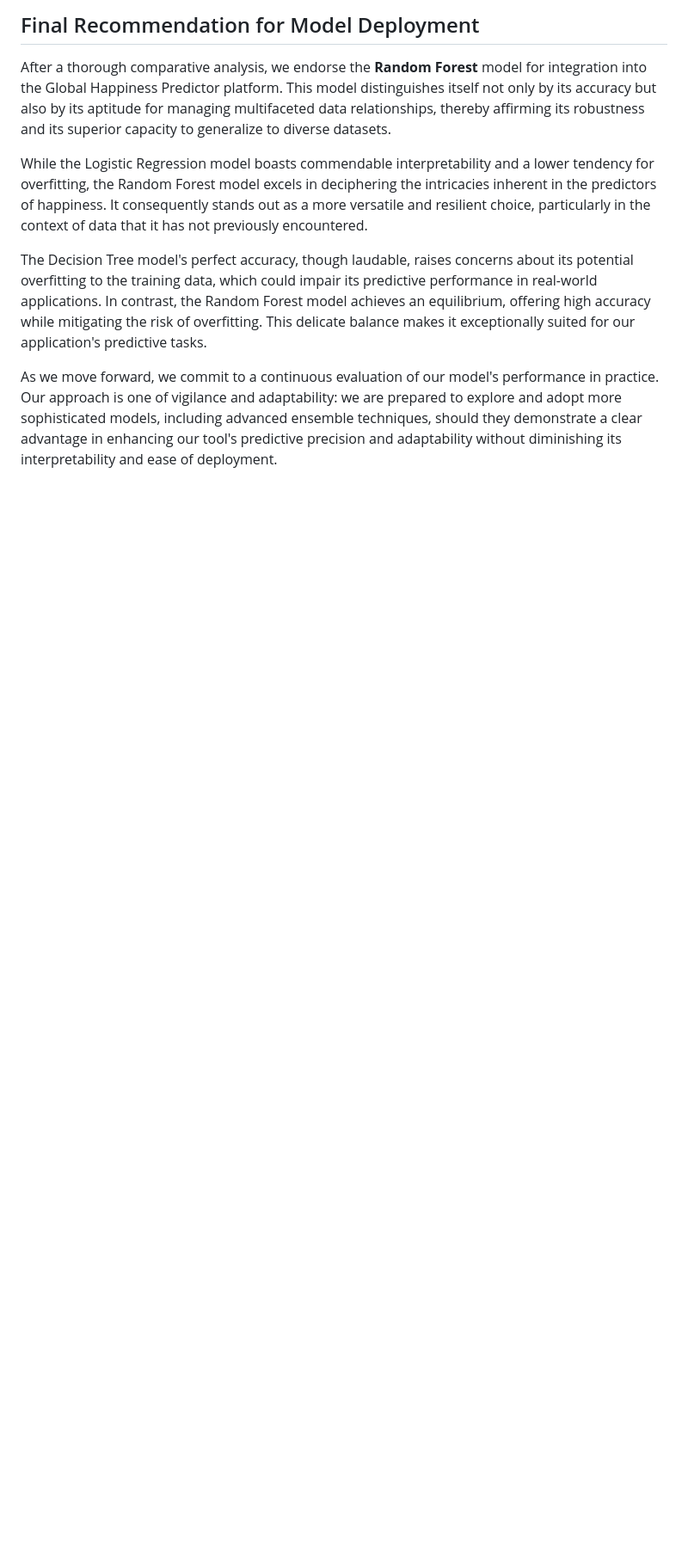
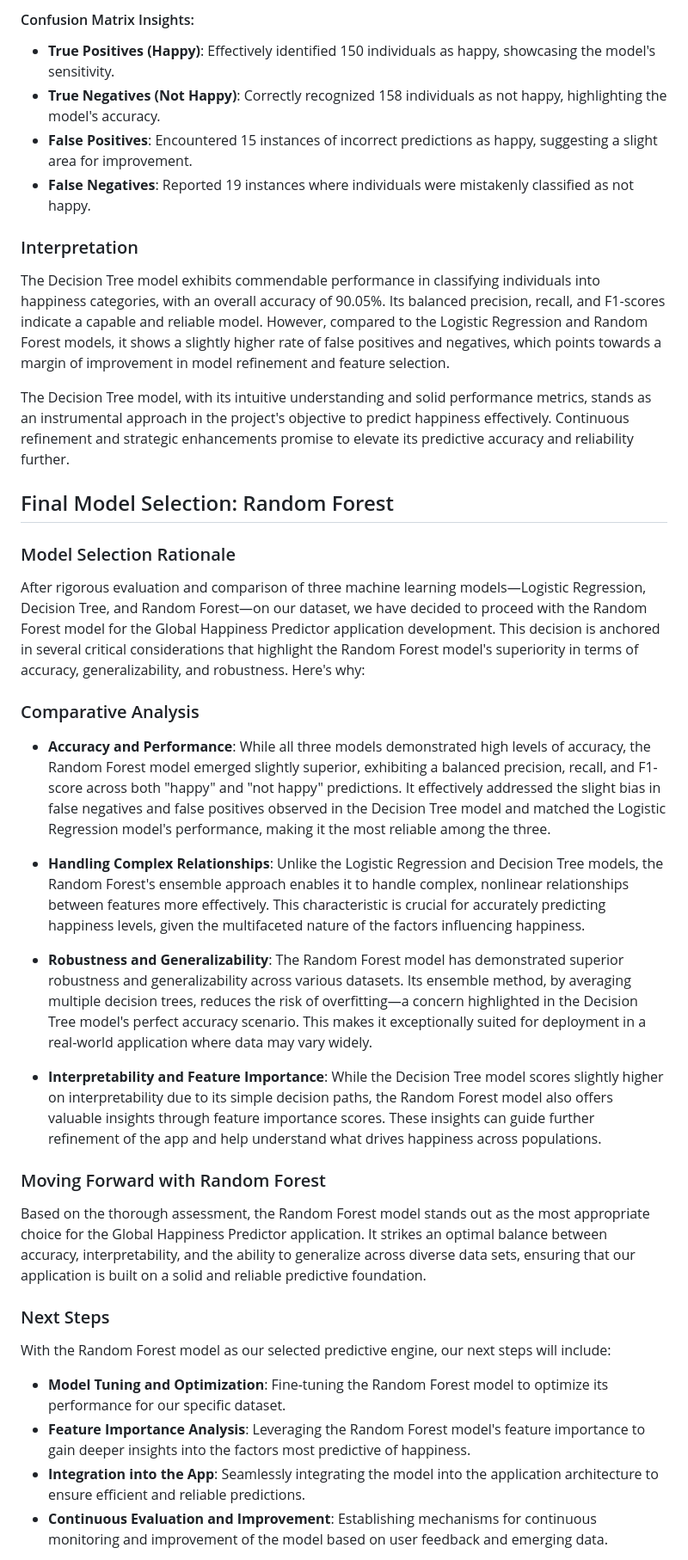
Before and after one commit to NidaB-C/happiness_project, a Markdown page: README.md, the part around one of its changes. Shown at 86% size. Drawn GitHub-style; blank space fills up the shorter version.

```diff
--- a/README.md
+++ b/README.md
@@ -174,10 +152,42 @@ In our quest to develop a reliable and accurate happiness prediction tool, we ev
 
-## Final Recommendation for Model Deployment
+#### Confusion Matrix Insights:
 
-After a thorough comparative analysis, we endorse the **Random Forest** model for integration into the Global Happiness Predictor platform. This model distinguishes itself not only by its accuracy but also by its aptitude for managing multifaceted data relationships, thereby affirming its robustness and its superior capacity to generalize to diverse datasets.
+- **True Positives (Happy)**: Effectively identified 150 individuals as happy, showcasing the model's sensitivity.
+- **True Negatives (Not Happy)**: Correctly recognized 158 individuals as not happy, highlighting the model's accuracy.
+- **False Positives**: Encountered 15 instances of incorrect predictions as happy, suggesting a slight area for improvement.
+- **False Negatives**: Reported 19 instances where individuals were mistakenly classified as not happy.
 
-While the Logistic Regression model boasts commendable interpretability and a lower tendency for overfitting, the Random Forest model excels in deciphering the intricacies inherent in the predictors of happiness. It consequently stands out as a more versatile and resilient choice, particularly in the context of data that it has not previously encountered.
+### Interpretation
 
-The Decision Tree model's perfect accuracy, though laudable, raises concerns about its potential overfitting to the training data, which could impair its predictive performance in real-world applications. In contrast, the Random Forest model achieves an equilibrium, offering high accuracy while mitigating the risk of overfitting. This delicate balance makes it exceptionally suited for our application's predictive tasks.
+The Decision Tree model exhibits commendable performance in classifying individuals into happiness categories, with an overall accuracy of 90.05%. Its balanced precision, recall, and F1-scores indicate a capable and reliable model. However, compared to the Logistic Regression and Random Forest models, it shows a slightly higher rate of false positives and negatives, which points towards a margin of improvement in model refinement and feature selection.
 
-As we move forward, we commit to a continuous evaluation of our model's performance in practice. Our approach is one of vigilance and adaptability: we are prepared to explore and adopt more sophisticated models, including advanced ensemble techniques, should they demonstrate a clear advantage in enhancing our tool's predictive precision and adaptability without diminishing its interpretability and ease of deployment.
+The Decision Tree model, with its intuitive understanding and solid performance metrics, stands as an instrumental approach in the project's objective to predict happiness effectively. Continuous refinement and strategic enhancements promise to elevate its predictive accuracy and reliability further.
+
+## Final Model Selection: Random Forest
+### Model Selection Rationale
+
+After rigorous evaluation and comparison of three machine learning models—Logistic Regression, Decision Tree, and Random Forest—on our dataset, we have decided to proceed with the Random Forest model for the Global Happiness Predictor application development. This decision is anchored in several critical considerations that highlight the Random Forest model's superiority in terms of accuracy, generalizability, and robustness. Here's why:
+
+### Comparative Analysis
+
+- **Accuracy and Performance**: While all three models demonstrated high levels of accuracy, the Random Forest model emerged slightly superior, exhibiting a balanced precision, recall, and F1-score across both "happy" and "not happy" predictions. It effectively addressed the slight bias in false negatives and false positives observed in the Decision Tree model and matched the Logistic Regression model's performance, making it the most reliable among the three.
+
+- **Handling Complex Relationships**: Unlike the Logistic Regression and Decision Tree models, the Random Forest's ensemble approach enables it to handle complex, nonlinear relationships between features more effectively. This characteristic is crucial for accurately predicting happiness levels, given the multifaceted nature of the factors influencing happiness.
+
+- **Robustness and Generalizability**: The Random Forest model has demonstrated superior robustness and generalizability across various datasets. Its ensemble method, by averaging multiple decision trees, reduces the risk of overfitting—a concern highlighted in the Decision Tree model's perfect accuracy scenario. This makes it exceptionally suited for deployment in a real-world application where data may vary widely.
+
+- **Interpretability and Feature Importance**: While the Decision Tree model scores slightly higher on interpretability due to its simple decision paths, the Random Forest model also offers valuable insights through feature importance scores. These insights can guide further refinement of the app and help understand what drives happiness across populations.
+
+### Moving Forward with Random Forest
+
+Based on the thorough assessment, the Random Forest model stands out as the most appropriate choice for the Global Happiness Predictor application. It strikes an optimal balance between accuracy, interpretability, and the ability to generalize across diverse data sets, ensuring that our application is built on a solid and reliable predictive foundation.
+
+### Next Steps
+
+With the Random Forest model as our selected predictive engine, our next steps will include:
+
+- **Model Tuning and Optimization**: Fine-tuning the Random Forest model to optimize its performance for our specific dataset.
+- **Feature Importance Analysis**: Leveraging the Random Forest model's feature importance to gain deeper insights into the factors most predictive of happiness.
+- **Integration into the App**: Seamlessly integrating the model into the application architecture to ensure efficient and reliable predictions.
+- **Continuous Evaluation and Improvement**: Establishing mechanisms for continuous monitoring and improvement of the model based on user feedback and emerging data.
+
```
Also changed, not shown: other parts of README.md (+46 -67 lines).
